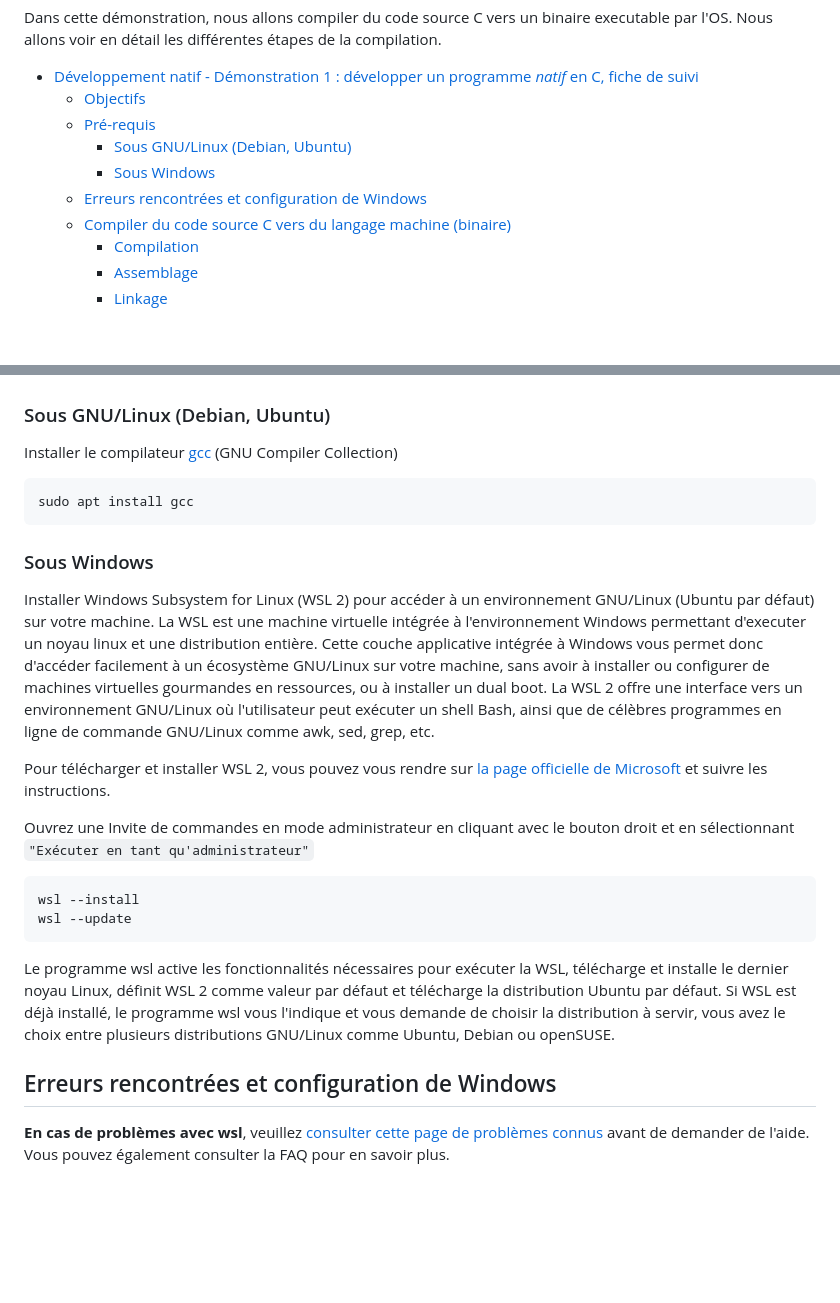
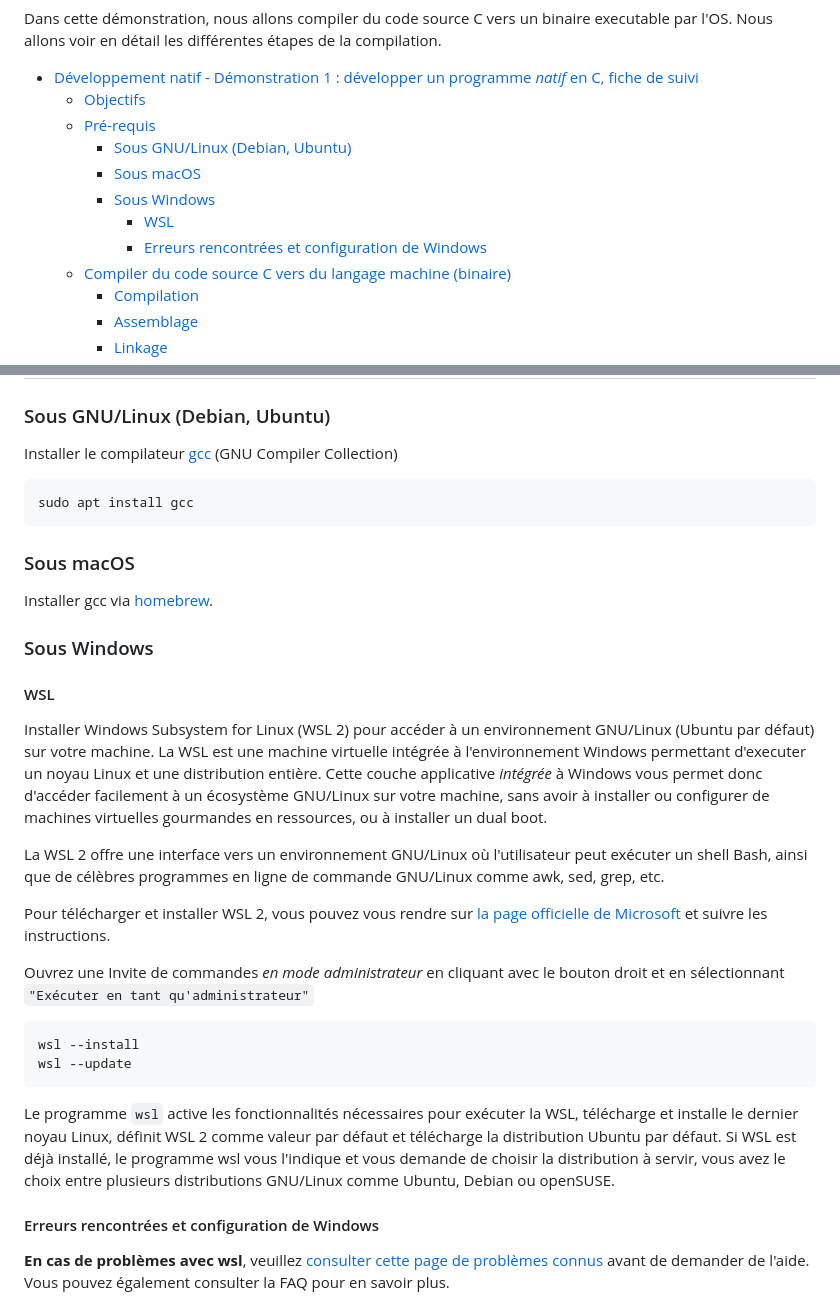
Before and after one commit to paul-schuhm/application-desktop, a Markdown page: demos-c/demo1-compilation/README.md, 2 parts joined by grey strips. Drawn GitHub-style; blank space fills up the shorter version.

Commit message:
mise a jour

```diff
--- a/demos-c/demo1-compilation/README.md
+++ b/demos-c/demo1-compilation/README.md
@@ -6,8 +6,10 @@ Dans cette démonstration, nous allons compiler du code source C vers un binaire
   - [Objectifs](#objectifs)
   - [Pré-requis](#pré-requis)
     - [Sous GNU/Linux (Debian, Ubuntu)](#sous-gnulinux-debian-ubuntu)
+    - [Sous macOS](#sous-macos)
     - [Sous Windows](#sous-windows)
-  - [Erreurs rencontrées et configuration de Windows](#erreurs-rencontrées-et-configuration-de-windows)
+      - [WSL](#wsl)
+      - [Erreurs rencontrées et configuration de Windows](#erreurs-rencontrées-et-configuration-de-windows)
   - [Compiler du code source C vers du langage machine (binaire)](#compiler-du-code-source-c-vers-du-langage-machine-binaire)
     - [Compilation](#compilation)
     - [Assemblage](#assemblage)
@@ -32,22 +34,30 @@ Installer le compilateur [gcc](https://fr.wikipedia.org/wiki/GNU_Compiler_Collec
 sudo apt install gcc
 ~~~
 
+### Sous macOS
+
+Installer gcc via [homebrew](https://formulae.brew.sh/formula/gcc).
+
 ### Sous Windows
 
-Installer Windows Subsystem for Linux (WSL 2) pour accéder à un environnement GNU/Linux (Ubuntu par défaut) sur votre machine. La WSL est une machine virtuelle intégrée à l'environnement Windows permettant d'executer un noyau linux et une distribution entière. Cette couche applicative intégrée à Windows vous permet donc d'accéder facilement à un écosystème GNU/Linux sur votre machine, sans avoir à installer ou configurer de machines virtuelles gourmandes en ressources, ou à installer un dual boot. La WSL 2 offre une interface vers un environnement GNU/Linux où l'utilisateur peut exécuter un shell Bash, ainsi que de célèbres programmes en ligne de commande GNU/Linux comme awk, sed, grep, etc.
+#### WSL
+
+Installer Windows Subsystem for Linux (WSL 2) pour accéder à un environnement GNU/Linux (Ubuntu par défaut) sur votre machine. La WSL est une machine virtuelle intégrée à l'environnement Windows permettant d'executer un noyau Linux et une distribution entière. Cette couche applicative *intégrée* à Windows vous permet donc d'accéder facilement à un écosystème GNU/Linux sur votre machine, sans avoir à installer ou configurer de machines virtuelles gourmandes en ressources, ou à installer un dual boot.
+
+La WSL 2 offre une interface vers un environnement GNU/Linux où l'utilisateur peut exécuter un shell Bash, ainsi que de célèbres programmes en ligne de commande GNU/Linux comme awk, sed, grep, etc.
 
 Pour télécharger et installer WSL 2, vous pouvez vous rendre sur [la page officielle de Microsoft](https://learn.microsoft.com/fr-fr/windows/wsl/install) et suivre les instructions.
 
-Ouvrez une Invite de commandes en mode administrateur en cliquant avec le bouton droit et en sélectionnant `"Exécuter en tant qu'administrateur"`
+Ouvrez une Invite de commandes *en mode administrateur* en cliquant avec le bouton droit et en sélectionnant `"Exécuter en tant qu'administrateur"`
 
 ~~~bash
 wsl --install
 wsl --update
 ~~~
 
-Le programme wsl active les fonctionnalités nécessaires pour exécuter la WSL, télécharge et installe le dernier noyau Linux, définit WSL 2 comme valeur par défaut et télécharge la distribution Ubuntu par défaut. Si WSL est déjà installé, le programme wsl vous l'indique et vous demande de choisir la distribution à servir, vous avez le choix entre plusieurs distributions GNU/Linux comme Ubuntu, Debian ou openSUSE.
+Le programme `wsl` active les fonctionnalités nécessaires pour exécuter la WSL, télécharge et installe le dernier noyau Linux, définit WSL 2 comme valeur par défaut et télécharge la distribution Ubuntu par défaut. Si WSL est déjà installé, le programme wsl vous l'indique et vous demande de choisir la distribution à servir, vous avez le choix entre plusieurs distributions GNU/Linux comme Ubuntu, Debian ou openSUSE.
 
-## Erreurs rencontrées et configuration de Windows
+#### Erreurs rencontrées et configuration de Windows
 
 **En cas de problèmes avec wsl**, veuillez [consulter cette page de problèmes connus](https://learn.microsoft.com/fr-fr/windows/wsl/troubleshooting) avant de demander de l'aide. Vous pouvez également consulter la FAQ pour en savoir plus.
 
```
